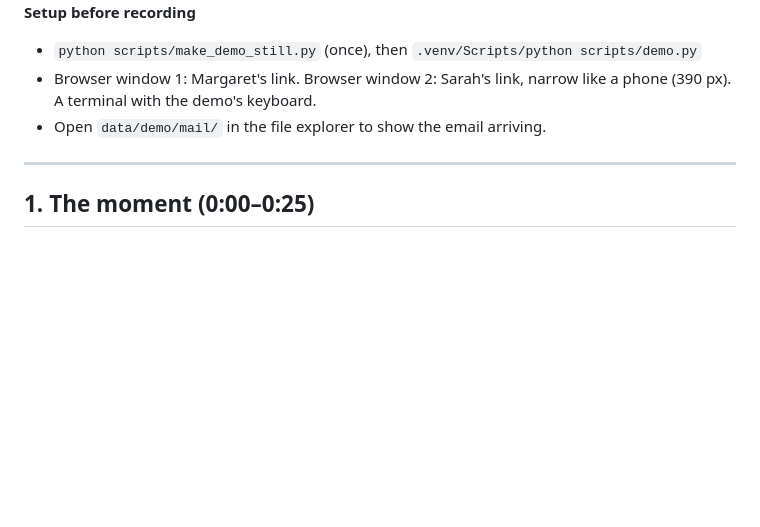
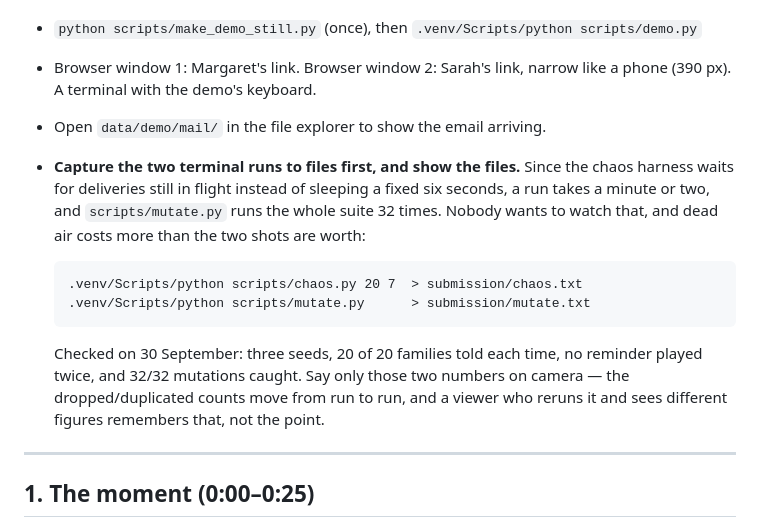
Before and after one commit to Yoh5/callfirst, a Markdown page: submission/VIDEO.md, the part around the change. Drawn GitHub-style; blank space fills up the shorter version.

Commit message:
Video notes: capture the slow runs to files, and say only the numbers that hold
Co-Authored-By: Claude Opus 5 <noreply@anthropic.com>
Claude-Session: https://claude.ai/code/session_01GMgjfJ58DWP2XDSQsajVtH

```diff
--- a/submission/VIDEO.md
+++ b/submission/VIDEO.md
@@ -10,6 +10,19 @@ narration first, then the screen to fit it.
 - Browser window 1: Margaret's link. Browser window 2: Sarah's link, narrow like a
   phone (390 px). A terminal with the demo's keyboard.
 - Open `data/demo/mail/` in the file explorer to show the email arriving.
+- **Capture the two terminal runs to files first, and show the files.** Since the
+  chaos harness waits for deliveries still in flight instead of sleeping a fixed
+  six seconds, a run takes a minute or two, and `scripts/mutate.py` runs the whole
+  suite 32 times. Nobody wants to watch that, and dead air costs more than the two
+  shots are worth:
+
+      .venv/Scripts/python scripts/chaos.py 20 7  > submission/chaos.txt
+      .venv/Scripts/python scripts/mutate.py      > submission/mutate.txt
+
+  Checked on 30 September: three seeds, 20 of 20 families told each time, no
+  reminder played twice, and 32/32 mutations caught. Say only those two numbers
+  on camera — the dropped/duplicated counts move from run to run, and a viewer
+  who reruns it and sees different figures remembers that, not the point.
 
 ---
 
```
